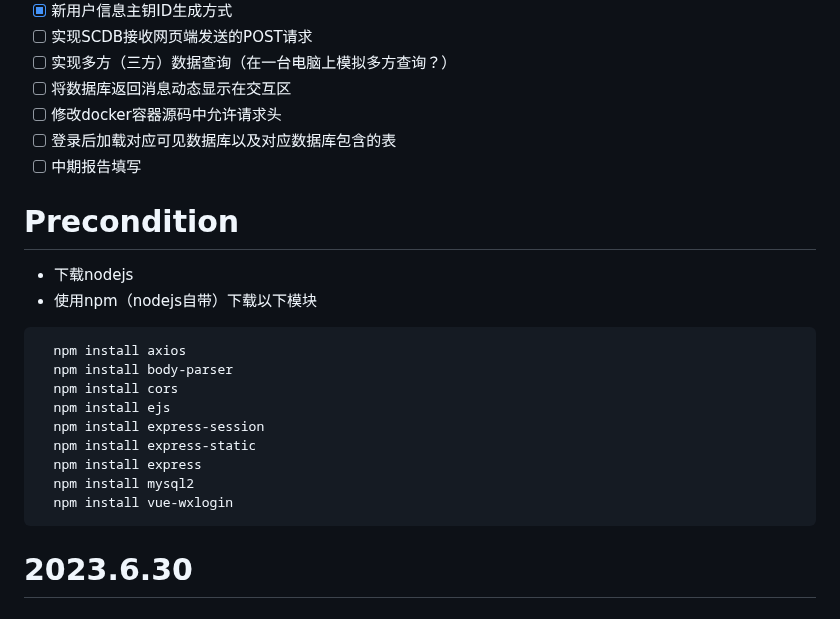
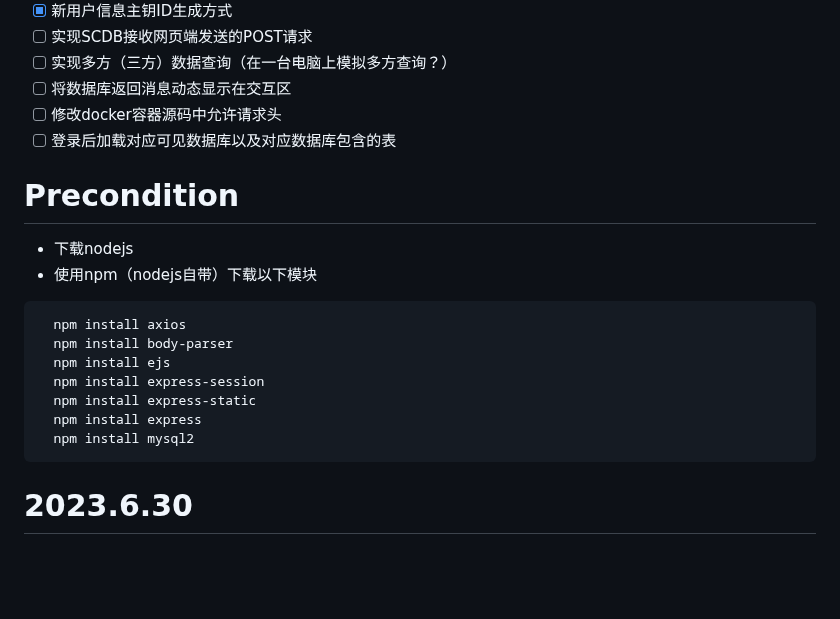
Before and after one commit to yt-candy/SCQL_Web, a Markdown page: README.md, the part around the change. Drawn GitHub-style; blank space fills up the shorter version.

````diff
--- a/README.md
+++ b/README.md
@@ -12,20 +12,17 @@
 - [ ] 将数据库返回消息动态显示在交互区
 - [ ] 修改docker容器源码中允许请求头
 - [ ] 登录后加载对应可见数据库以及对应数据库包含的表
-- [ ] 中期报告填写
 # Precondition
 - 下载nodejs
 - 使用npm（nodejs自带）下载以下模块
 ```
   npm install axios
   npm install body-parser
-  npm install cors
   npm install ejs
   npm install express-session
   npm install express-static
   npm install express
   npm install mysql2
-  npm install vue-wxlogin
 ```
 # 2023.6.30
 ## 实现
````
